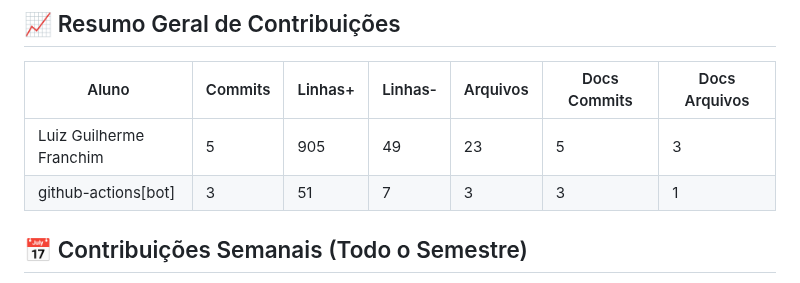
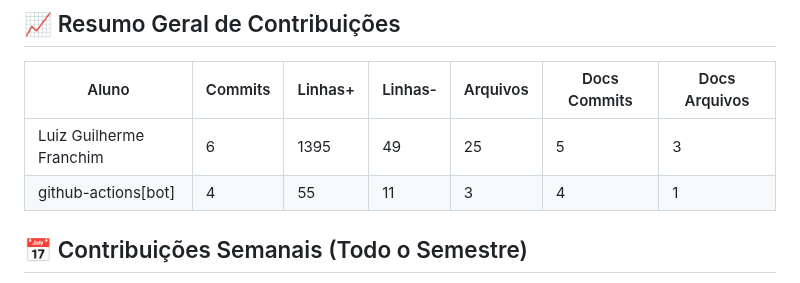
Before and after one commit to ICEI-PUC-Minas-PMV-ADS/pmv-ads-2026-2-e5-empext-t6-TexOS, a Markdown page: documentos/CONTRIBUTION_REPORT.md, the part around one of its changes. Rendered like a GitHub page.

```diff
--- a/documentos/CONTRIBUTION_REPORT.md
+++ b/documentos/CONTRIBUTION_REPORT.md
@@ -8,8 +8,8 @@
 
 | Aluno                   |   Commits |   Linhas+ |   Linhas- |   Arquivos |   Docs Commits |   Docs Arquivos |
 |-------------------------|-----------|-----------|-----------|------------|----------------|-----------------|
-| Luiz Guilherme Franchim |         5 |       905 |        49 |         23 |              5 |               3 |
-| github-actions[bot]     |         3 |        51 |         7 |          3 |              3 |               1 |
+| Luiz Guilherme Franchim |         6 |      1395 |        49 |         25 |              5 |               3 |
+| github-actions[bot]     |         4 |        55 |        11 |          3 |              4 |               1 |
 
 
 ## 📅 Contribuições Semanais (Todo o Semestre)
```
Also changed, not shown: other parts of documentos/CONTRIBUTION_REPORT.md (+2 -2 lines), documentos/img/contribution-total.png, documentos/img/contribution-weekly.png.
